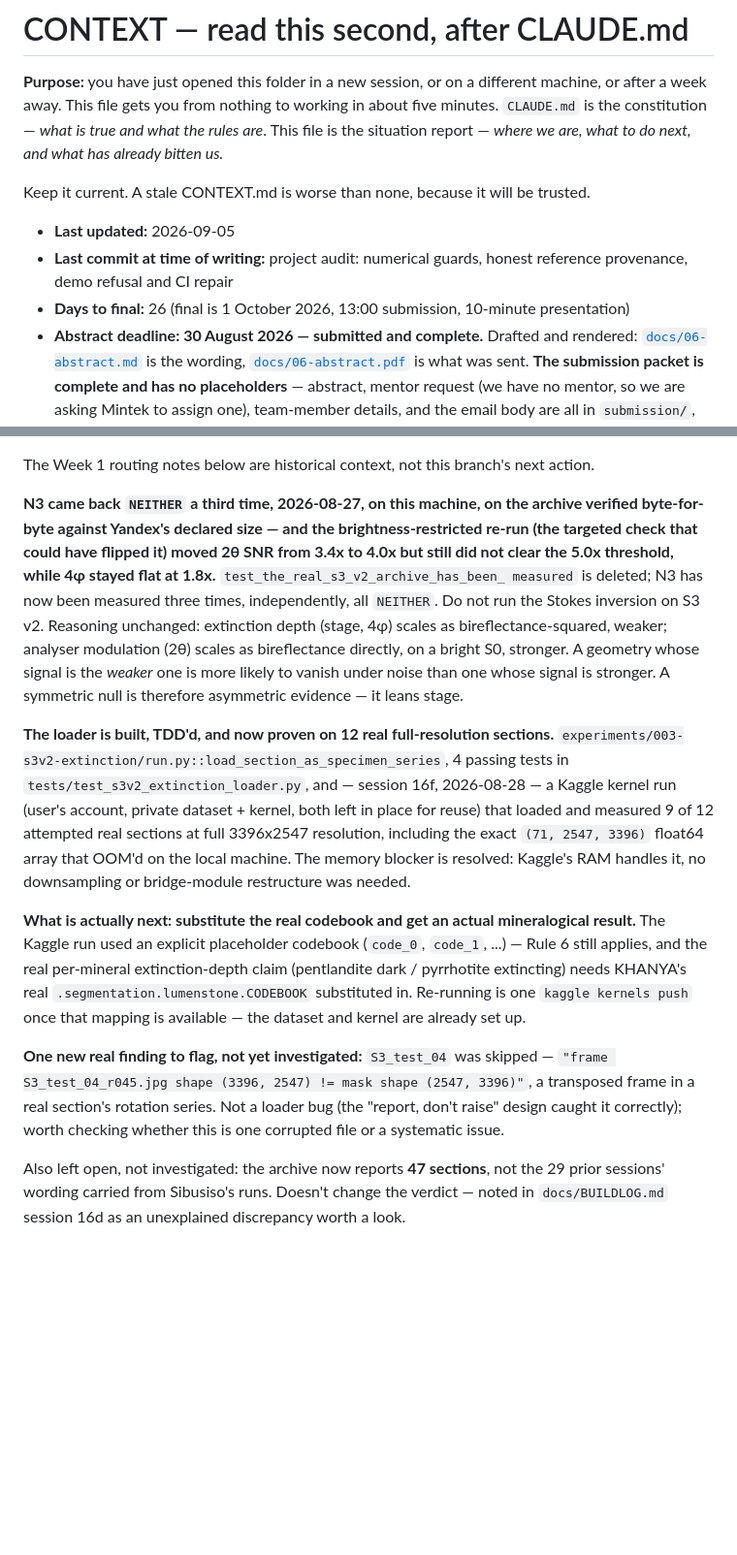
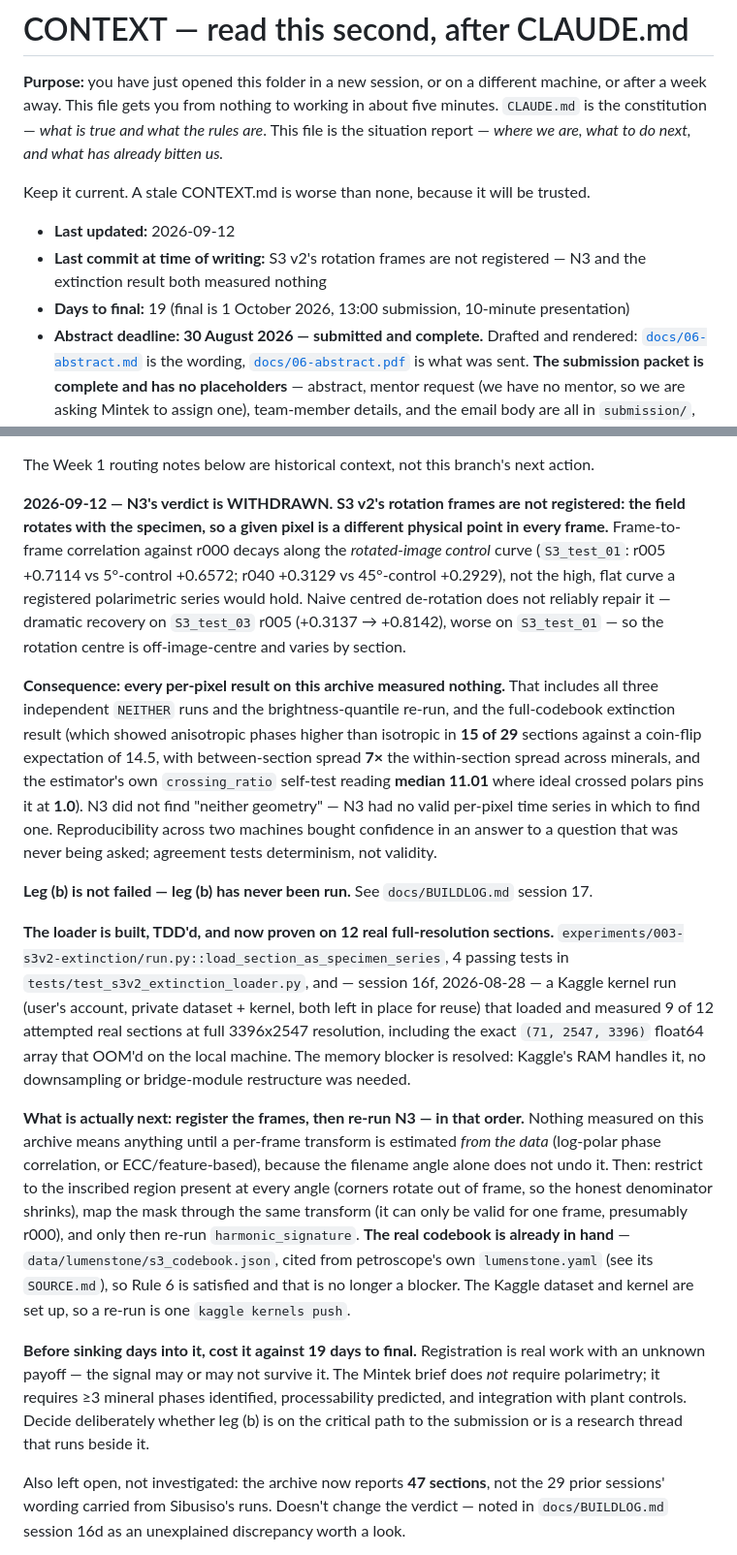
Before and after one commit to Sibusiso-K/KHANYA, a Markdown page: CONTEXT.md, 2 parts joined by grey strips. Shown at 97% size. Drawn GitHub-style; blank space fills up the shorter version.

```diff
--- a/CONTEXT.md
+++ b/CONTEXT.md
@@ -7,9 +7,9 @@ is the constitution — *what is true and what the rules are*. This file is the
 
 Keep it current. A stale CONTEXT.md is worse than none, because it will be trusted.
 
-- **Last updated:** 2026-09-05
-- **Last commit at time of writing:** project audit: numerical guards, honest reference provenance, demo refusal and CI repair
-- **Days to final:** 26 (final is 1 October 2026, 13:00 submission, 10-minute presentation)
+- **Last updated:** 2026-09-12
+- **Last commit at time of writing:** S3 v2's rotation frames are not registered — N3 and the extinction result both measured nothing
+- **Days to final:** 19 (final is 1 October 2026, 13:00 submission, 10-minute presentation)
 - **Abstract deadline: 30 August 2026 — submitted and complete.** Drafted and rendered:
   [`docs/06-abstract.md`](docs/06-abstract.md) is the wording,
   [`docs/06-abstract.pdf`](docs/06-abstract.pdf) is what was sent. **The submission packet is
@@ -107,16 +107,24 @@ extinction rerun belongs to `main` per the Sept 3 handoff and is not repeated on
 
 The Week 1 routing notes below are historical context, not this branch's next action.
 
-**N3 came back `NEITHER` a third time, 2026-08-27, on this machine, on the archive verified
-byte-for-byte against Yandex's declared size — and the brightness-restricted re-run (the
-targeted check that could have flipped it) moved 2θ SNR from 3.4x to 4.0x but still did not
-clear the 5.0x threshold, while 4φ stayed flat at 1.8x.** `test_the_real_s3_v2_archive_has_been_
-measured` is deleted; N3 has now been measured three times, independently, all `NEITHER`. Do
-not run the Stokes inversion on S3 v2. Reasoning unchanged: extinction depth (stage, 4φ) scales
-as bireflectance-squared, weaker; analyser modulation (2θ) scales as bireflectance directly, on
-a bright S0, stronger. A geometry whose signal is the *weaker* one is more likely to vanish
-under noise than one whose signal is stronger. A symmetric null is therefore asymmetric
-evidence — it leans stage.
+**2026-09-12 — N3's verdict is WITHDRAWN. S3 v2's rotation frames are not registered: the field
+rotates with the specimen, so a given pixel is a different physical point in every frame.**
+Frame-to-frame correlation against r000 decays along the *rotated-image control* curve
+(`S3_test_01`: r005 +0.7114 vs 5°-control +0.6572; r040 +0.3129 vs 45°-control +0.2929), not the
+high, flat curve a registered polarimetric series would hold. Naive centred de-rotation does not
+reliably repair it — dramatic recovery on `S3_test_03` r005 (+0.3137 → +0.8142), worse on
+`S3_test_01` — so the rotation centre is off-image-centre and varies by section.
+
+**Consequence: every per-pixel result on this archive measured nothing.** That includes all three
+independent `NEITHER` runs and the brightness-quantile re-run, and the full-codebook extinction
+result (which showed anisotropic phases higher than isotropic in **15 of 29** sections against a
+coin-flip expectation of 14.5, with between-section spread **7×** the within-section spread across
+minerals, and the estimator's own `crossing_ratio` self-test reading **median 11.01** where ideal
+crossed polars pins it at **1.0**). N3 did not find "neither geometry" — N3 had no valid per-pixel
+time series in which to find one. Reproducibility across two machines bought confidence in an
+answer to a question that was never being asked; agreement tests determinism, not validity.
+
+**Leg (b) is not failed — leg (b) has never been run.** See `docs/BUILDLOG.md` session 17.
 
 **The loader is built, TDD'd, and now proven on 12 real full-resolution sections.**
 `experiments/003-s3v2-extinction/run.py::load_section_as_specimen_series`, 4 passing tests in
@@ -126,17 +134,21 @@ measured 9 of 12 attempted real sections at full 3396x2547 resolution, including
 `(71, 2547, 3396)` float64 array that OOM'd on the local machine. The memory blocker is
 resolved: Kaggle's RAM handles it, no downsampling or bridge-module restructure was needed.
 
-**What is actually next: substitute the real codebook and get an actual mineralogical result.**
-The Kaggle run used an explicit placeholder codebook (`code_0`, `code_1`, ...) — Rule 6 still
-applies, and the real per-mineral extinction-depth claim (pentlandite dark / pyrrhotite
-extincting) needs KHANYA's real `.segmentation.lumenstone.CODEBOOK` substituted in. Re-running
-is one `kaggle kernels push` once that mapping is available — the dataset and kernel are already
-set up.
+**What is actually next: register the frames, then re-run N3 — in that order.** Nothing measured
+on this archive means anything until a per-frame transform is estimated *from the data* (log-polar
+phase correlation, or ECC/feature-based), because the filename angle alone does not undo it. Then:
+restrict to the inscribed region present at every angle (corners rotate out of frame, so the
+honest denominator shrinks), map the mask through the same transform (it can only be valid for
+one frame, presumably r000), and only then re-run `harmonic_signature`. **The real codebook is
+already in hand** — `data/lumenstone/s3_codebook.json`, cited from petroscope's own
+`lumenstone.yaml` (see its `SOURCE.md`), so Rule 6 is satisfied and that is no longer a blocker.
+The Kaggle dataset and kernel are set up, so a re-run is one `kaggle kernels push`.
 
-**One new real finding to flag, not yet investigated:** `S3_test_04` was skipped —
-`"frame S3_test_04_r045.jpg shape (3396, 2547) != mask shape (2547, 3396)"`, a transposed frame
-in a real section's rotation series. Not a loader bug (the "report, don't raise" design caught
-it correctly); worth checking whether this is one corrupted file or a systematic issue.
+**Before sinking days into it, cost it against 19 days to final.** Registration is real work with
+an unknown payoff — the signal may or may not survive it. The Mintek brief does *not* require
+polarimetry; it requires ≥3 mineral phases identified, processability predicted, and integration
+with plant controls. Decide deliberately whether leg (b) is on the critical path to the
+submission or is a research thread that runs beside it.
 
 Also left open, not investigated: the archive now reports **47 sections**, not the 29 prior
 sessions' wording carried from Sibusiso's runs. Doesn't change the verdict — noted in
```
Also changed, not shown: docs/07-audit-prompt.md (added, +269 -0 lines), docs/BUILDLOG.md (+79 -0 lines).
